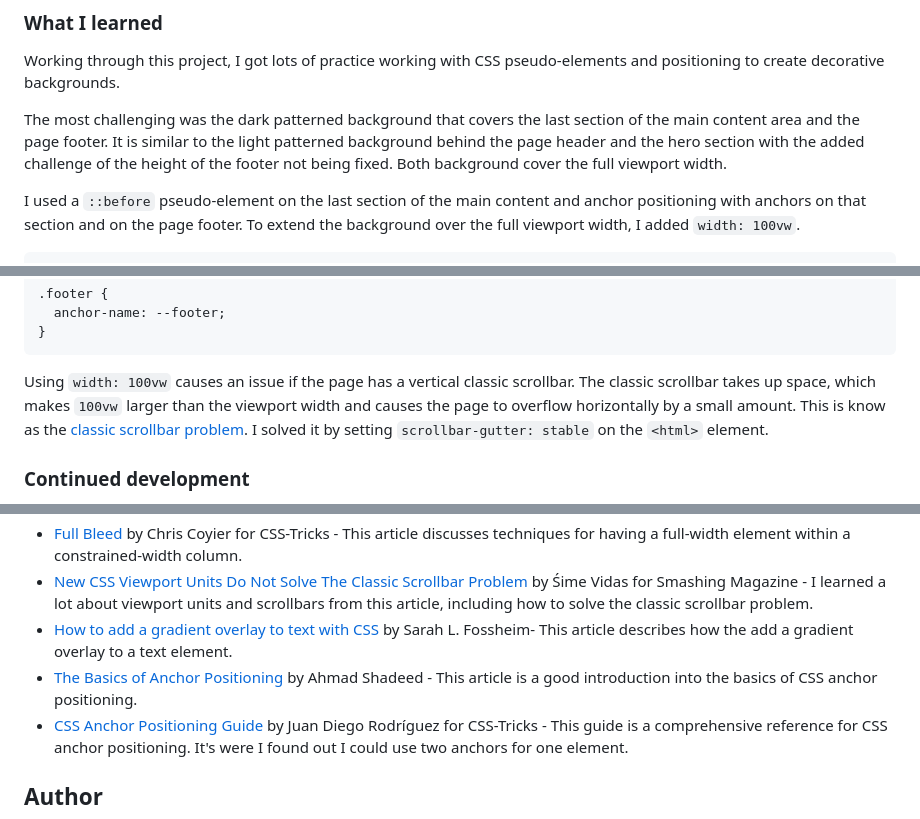
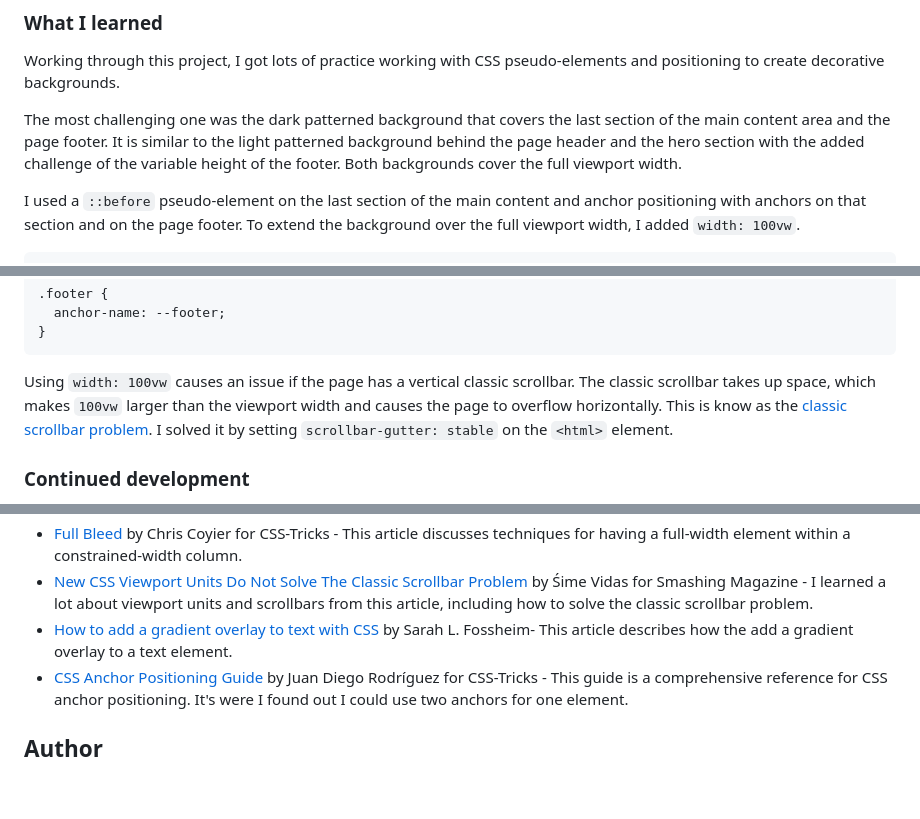
Before and after one commit to SabineEmden/fm-tech-book-landing-page, a Markdown page: README.md, 3 parts joined by grey strips. Rendered like a GitHub page; blank space fills up the shorter version.

````diff
--- a/README.md
+++ b/README.md
@@ -58,7 +58,7 @@ I chose this challenge to stretch my CSS layout skills and get additional practi
 
 Working through this project, I got lots of practice working with CSS pseudo-elements and positioning to create decorative backgrounds.
 
-The most challenging was the dark patterned background that covers the last section of the main content area and the page footer. It is similar to the light patterned background behind the page header and the hero section with the added challenge of the height of the footer not being fixed. Both background cover the full viewport width.
+The most challenging one was the dark patterned background that covers the last section of the main content area and the page footer. It is similar to the light patterned background behind the page header and the hero section with the added challenge of the variable height of the footer. Both backgrounds cover the full viewport width.
 
 I used a `::before` pseudo-element on the last section of the main content and anchor positioning with anchors on that section and on the page footer. To extend the background over the full viewport width, I added `width: 100vw`.
 
@@ -96,7 +96,7 @@ I used a `::before` pseudo-element on the last section of the main content and a
 }
 ```
 
-Using `width: 100vw` causes an issue if the page has a vertical classic scrollbar. The classic scrollbar takes up space, which makes `100vw` larger than the viewport width and causes the page to overflow horizontally by a small amount. This is know as the [classic scrollbar problem](https://www.smashingmagazine.com/2023/12/new-css-viewport-units-not-solve-classic-scrollbar-problem/). I solved it by setting `scrollbar-gutter: stable` on the `<html>` element.
+Using `width: 100vw` causes an issue if the page has a vertical classic scrollbar. The classic scrollbar takes up space, which makes `100vw` larger than the viewport width and causes the page to overflow horizontally. This is know as the [classic scrollbar problem](https://www.smashingmagazine.com/2023/12/new-css-viewport-units-not-solve-classic-scrollbar-problem/). I solved it by setting `scrollbar-gutter: stable` on the `<html>` element.
 
 ### Continued development
 
@@ -110,7 +110,6 @@ This solution has a single HTML file with 304 lines of code and a single CSS sty
 - [Full Bleed](https://css-tricks.com/full-bleed/) by Chris Coyier for CSS-Tricks - This article discusses techniques for having a full-width element within a constrained-width column.
 - [New CSS Viewport Units Do Not Solve The Classic Scrollbar Problem](https://www.smashingmagazine.com/2023/12/new-css-viewport-units-not-solve-classic-scrollbar-problem/) by Śime Vidas for Smashing Magazine - I learned a lot about viewport units and scrollbars from this article, including how to solve the classic scrollbar problem.
 - [How to add a gradient overlay to text with CSS](https://fossheim.io/writing/posts/css-text-gradient/) by Sarah L. Fossheim- This article describes how the add a gradient overlay to a text element.
-- [The Basics of Anchor Positioning](https://ishadeed.com/article/anchor-positioning/) by Ahmad Shadeed - This article is a good introduction into the basics of CSS anchor positioning.
 - [CSS Anchor Positioning Guide](https://css-tricks.com/css-anchor-positioning-guide/) by Juan Diego Rodríguez for CSS-Tricks - This guide is a comprehensive reference for CSS anchor positioning. It's were I found out I could use two anchors for one element.
 
 ## Author
````
